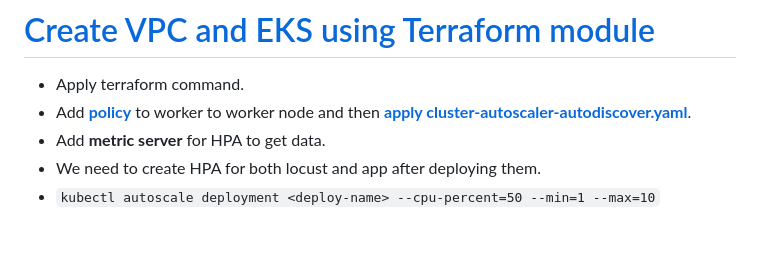
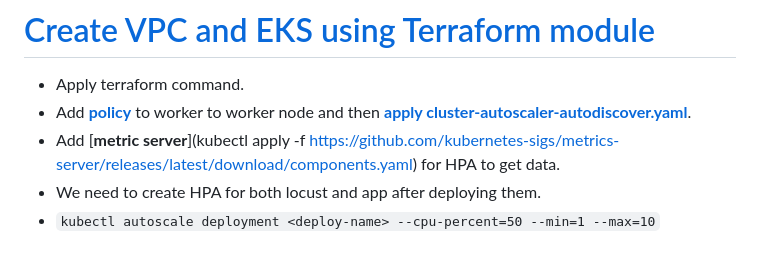
Before and after one commit to anshu049/Load-Test-using-Locust-and-Monitoring, a Markdown page: README.md, the part around the change. GitHub-like rendering.

```diff
--- a/README.md
+++ b/README.md
@@ -4,7 +4,7 @@ This deep dive explores how to optimize scalability using Locust for load testin
 # [Create VPC and EKS using Terraform module](https://github.com/anshu049/Load-Test-using-Locust-and-Monitoring/tree/master/eks_using_terraform_modules)
 - Apply terraform command.
 - Add [**policy**](https://github.com/kubernetes/autoscaler/blob/master/cluster-autoscaler/cloudprovider/aws/README.md) to worker to worker node and then [**apply cluster-autoscaler-autodiscover.yaml**](https://github.com/kubernetes/autoscaler/blob/master/cluster-autoscaler/cloudprovider/aws/examples/cluster-autoscaler-autodiscover.yaml).
-- Add **metric server** for HPA to get data.
+- Add [**metric server**](kubectl apply -f https://github.com/kubernetes-sigs/metrics-server/releases/latest/download/components.yaml) for HPA to get data.
 - We need to create HPA for both locust and app after deploying them.
 - `kubectl autoscale deployment <deploy-name> --cpu-percent=50 --min=1 --max=10`
 
```
